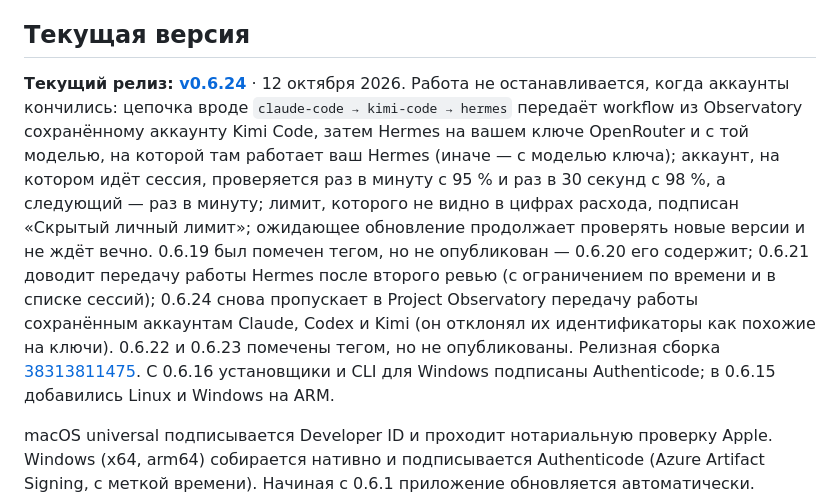
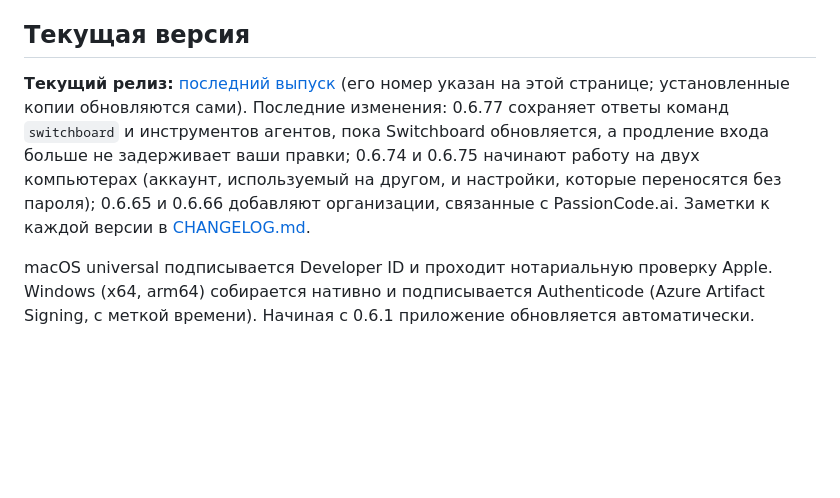
Before and after one commit to passioncode-ai/fabric-switchboard, a Markdown page: README.ru.md, the part around the change. Rendered like a GitHub page; blank space fills up the shorter version.

Commit message:
docs: README names the latest release by link, not a stale number (SB-63) (#296)
Co-authored-by: Робот <r@e.com>
Co-authored-by: Claude Opus 5.5 (1M context) <noreply@anthropic.com>

```diff
--- a/README.ru.md
+++ b/README.ru.md
@@ -35,19 +35,13 @@
 
 ## Текущая версия
 
-**Текущий релиз: [v0.6.24](https://github.com/passioncode-ai/fabric-switchboard/releases/tag/v0.6.24)** · 12 октября 2026.
-Работа не останавливается, когда аккаунты кончились: цепочка вроде `claude-code → kimi-code →
-hermes` передаёт workflow из Observatory сохранённому аккаунту Kimi Code, затем Hermes на вашем
-ключе OpenRouter и с той моделью, на которой там работает ваш Hermes (иначе — с моделью ключа); аккаунт, на котором идёт сессия,
-проверяется раз в минуту с 95 % и раз в 30 секунд с 98 %, а следующий — раз в минуту; лимит,
-которого не видно в цифрах расхода, подписан «Скрытый личный лимит»; ожидающее обновление
-продолжает проверять новые версии и не ждёт вечно. 0.6.19 был помечен тегом, но не опубликован —
-0.6.20 его содержит; 0.6.21 доводит передачу работы Hermes после второго ревью (с ограничением
-по времени и в списке сессий); 0.6.24 снова пропускает в Project Observatory передачу работы
-сохранённым аккаунтам Claude, Codex и Kimi (он отклонял их идентификаторы как похожие на ключи).
-0.6.22 и 0.6.23 помечены тегом, но не опубликованы. Релизная сборка
-[38313811475](https://github.com/passioncode-ai/fabric-switchboard/actions/runs/38313811475).
-С 0.6.16 установщики и CLI для Windows подписаны Authenticode; в 0.6.15 добавились Linux и Windows на ARM.
+**Текущий релиз:** [последний выпуск](https://github.com/passioncode-ai/fabric-switchboard/releases/latest)
+(его номер указан на этой странице; установленные копии обновляются сами). Последние изменения:
+0.6.77 сохраняет ответы команд `switchboard` и инструментов агентов, пока Switchboard обновляется,
+а продление входа больше не задерживает ваши правки; 0.6.74 и 0.6.75 начинают работу на двух
+компьютерах (аккаунт, используемый на другом, и настройки, которые переносятся без пароля);
+0.6.65 и 0.6.66 добавляют организации, связанные с PassionCode.ai. Заметки к каждой версии в
+[CHANGELOG.md](CHANGELOG.md).
 
 macOS universal подписывается Developer ID и проходит нотариальную проверку Apple.
 Windows (x64, arm64) собирается нативно и подписывается Authenticode (Azure Artifact Signing, с меткой времени). Начиная с 0.6.1 приложение
```
Also changed, not shown: README.md (+7 -7 lines).
